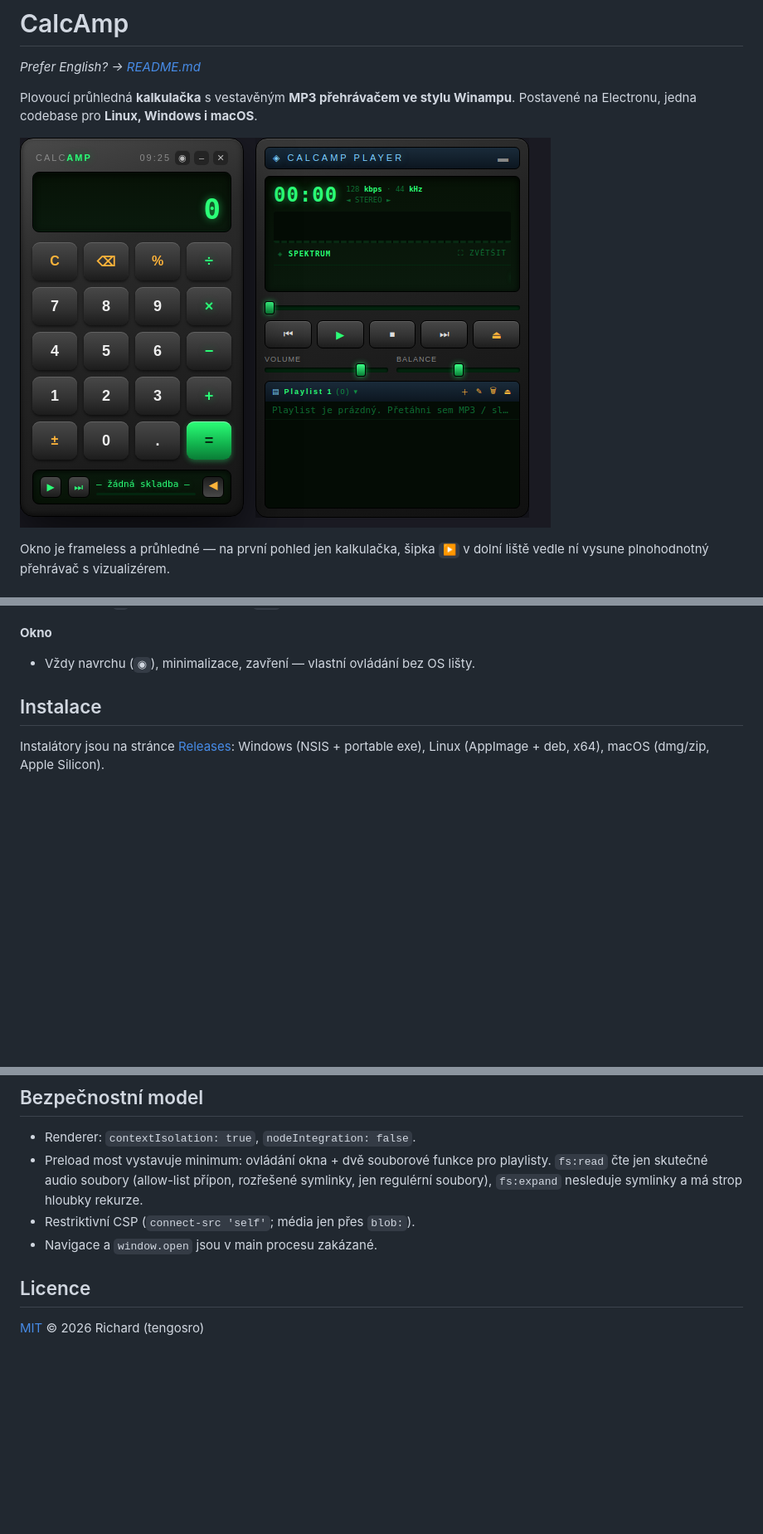
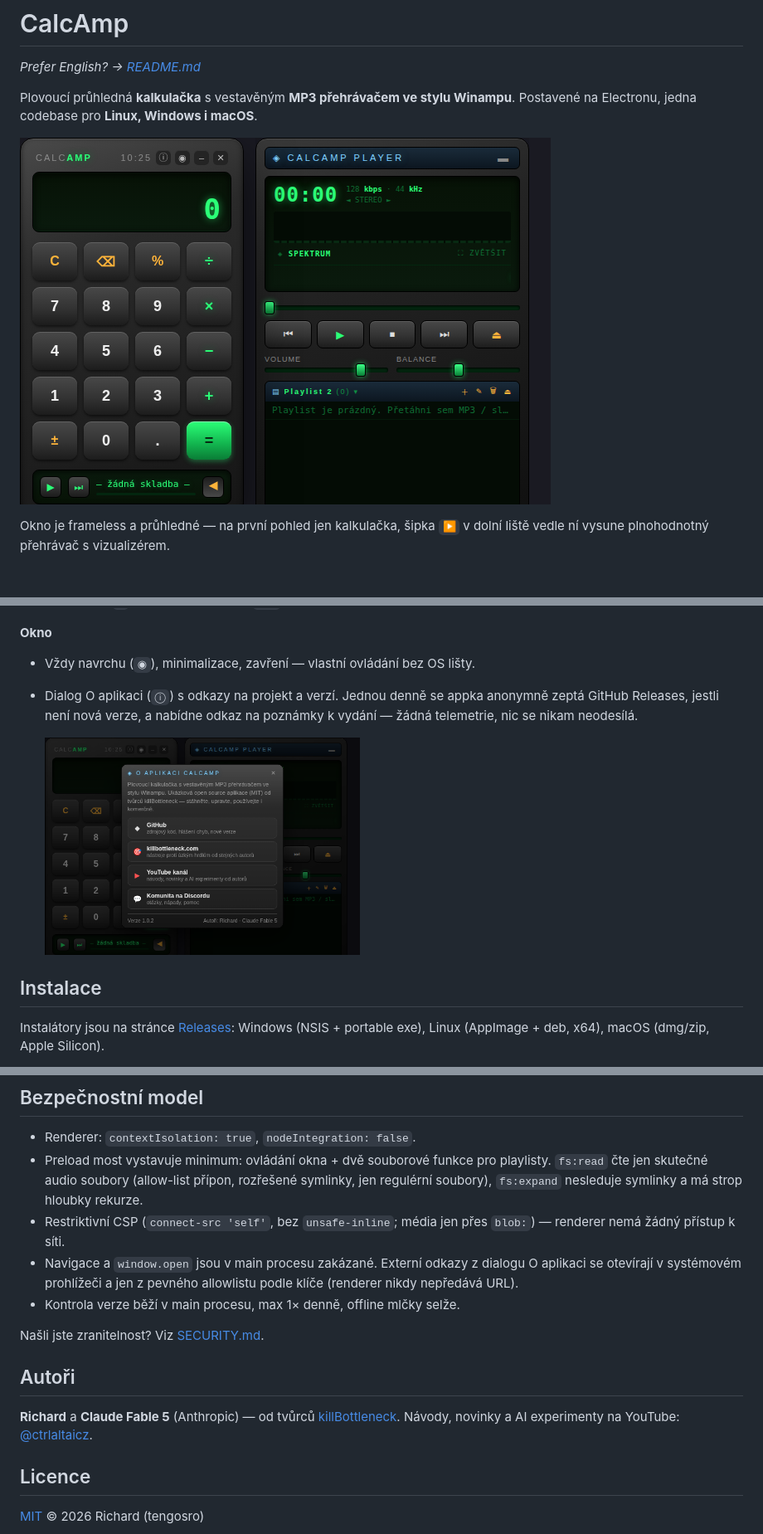
Before and after one commit to tengolabs/kbcalc, a Markdown page: README.cs.md, 3 parts joined by grey strips. Shown at 83% size. GitHub-like rendering; pictures changed too: docs/about.png (added), docs/screenshot.png; blank space fills up the shorter version.

```diff
--- a/README.cs.md
+++ b/README.cs.md
@@ -40,6 +40,11 @@ v dolní liště vedle ní vysune plnohodnotný přehrávač s vizualizérem.
 
 **Okno**
 - Vždy navrchu (`◉`), minimalizace, zavření — vlastní ovládání bez OS lišty.
+- Dialog O aplikaci (`ⓘ`) s odkazy na projekt a verzí. Jednou denně se appka
+  anonymně zeptá GitHub Releases, jestli není nová verze, a nabídne odkaz na
+  poznámky k vydání — žádná telemetrie, nic se nikam neodesílá.
+
+  <img src="docs/about.png" width="380" alt="Dialog O aplikaci">
 
 ## Instalace
 
@@ -81,8 +86,20 @@ všechny tři OS na vlastních runnerech; tag `v*` vytvoří Release s balíčky
   playlisty. `fs:read` čte jen skutečné audio soubory (allow-list přípon,
   rozřešené symlinky, jen regulérní soubory), `fs:expand` nesleduje symlinky
   a má strop hloubky rekurze.
-- Restriktivní CSP (`connect-src 'self'`; média jen přes `blob:`).
-- Navigace a `window.open` jsou v main procesu zakázané.
+- Restriktivní CSP (`connect-src 'self'`, bez `unsafe-inline`; média jen přes
+  `blob:`) — renderer nemá žádný přístup k síti.
+- Navigace a `window.open` jsou v main procesu zakázané. Externí odkazy z
+  dialogu O aplikaci se otevírají v systémovém prohlížeči a jen z pevného
+  allowlistu podle klíče (renderer nikdy nepředává URL).
+- Kontrola verze běží v main procesu, max 1× denně, offline mlčky selže.
+
+Našli jste zranitelnost? Viz [SECURITY.md](SECURITY.md).
+
+## Autoři
+
+**Richard** a **Claude Fable 5** (Anthropic) — od tvůrců
+[killBottleneck](https://killbottleneck.com). Návody, novinky a AI experimenty
+na YouTube: [@ctrlaltaicz](https://www.youtube.com/@ctrlaltaicz).
 
 ## Licence
 
```
Also changed, not shown: README.md (+20 -2 lines), SECURITY.md (added, +17 -0 lines), 7 other files.
